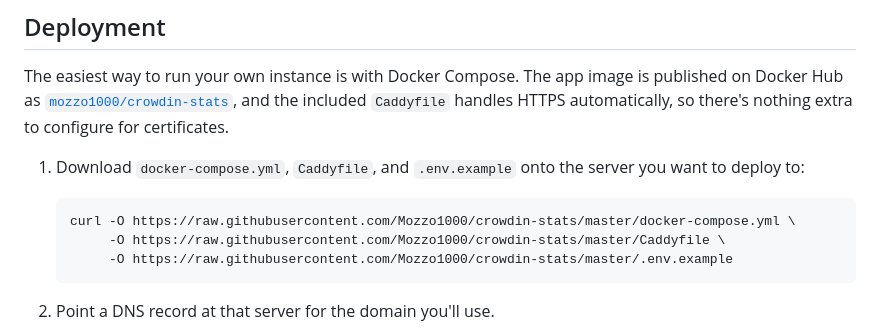
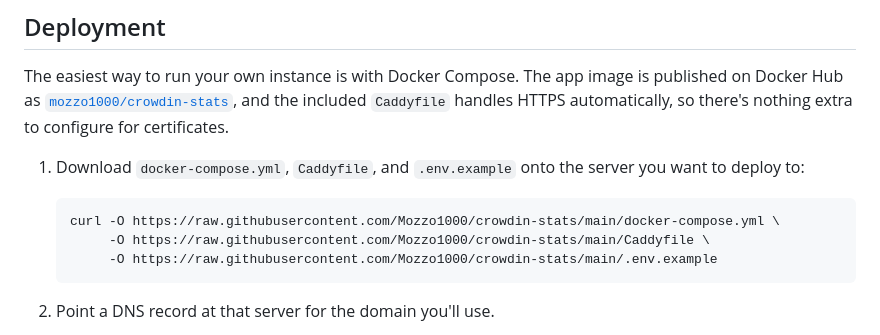
Before and after one commit to Mozzo1000/crowdin-stats, a Markdown page: README.md, the part around the change. GitHub-like rendering.

Commit message:
Update README raw.githubusercontent.com links from master to main

````diff
--- a/README.md
+++ b/README.md
@@ -86,9 +86,9 @@ extra to configure for certificates.
    server you want to deploy to:
 
    ```bash
-   curl -O https://raw.githubusercontent.com/Mozzo1000/crowdin-stats/master/docker-compose.yml \
-        -O https://raw.githubusercontent.com/Mozzo1000/crowdin-stats/master/Caddyfile \
-        -O https://raw.githubusercontent.com/Mozzo1000/crowdin-stats/master/.env.example
+   curl -O https://raw.githubusercontent.com/Mozzo1000/crowdin-stats/main/docker-compose.yml \
+        -O https://raw.githubusercontent.com/Mozzo1000/crowdin-stats/main/Caddyfile \
+        -O https://raw.githubusercontent.com/Mozzo1000/crowdin-stats/main/.env.example
    ```
 2. Point a DNS record at that server for the domain you'll use.
 3. Copy `.env.example` to `.env` and fill in `MASTER_KEY` (a random secret
````
